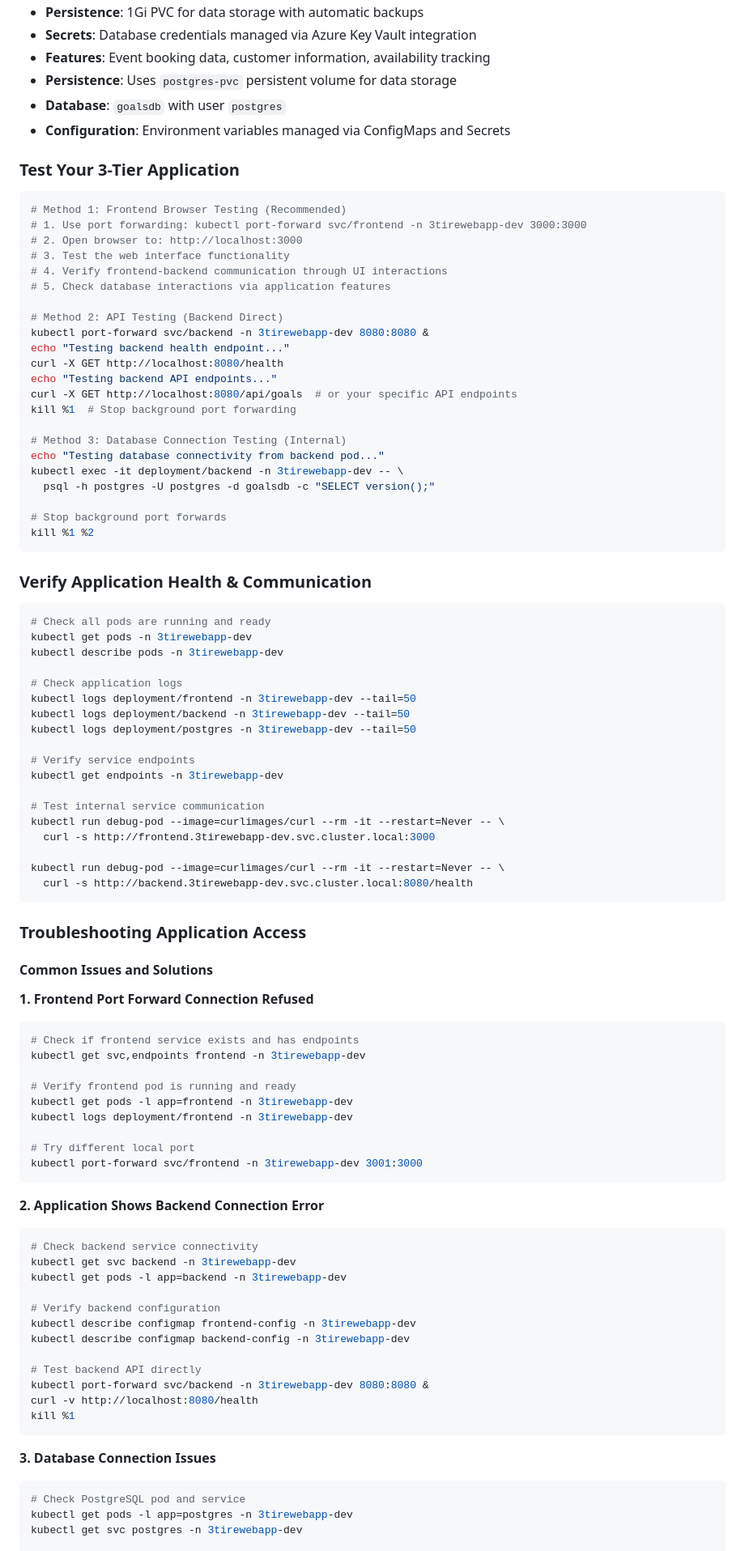
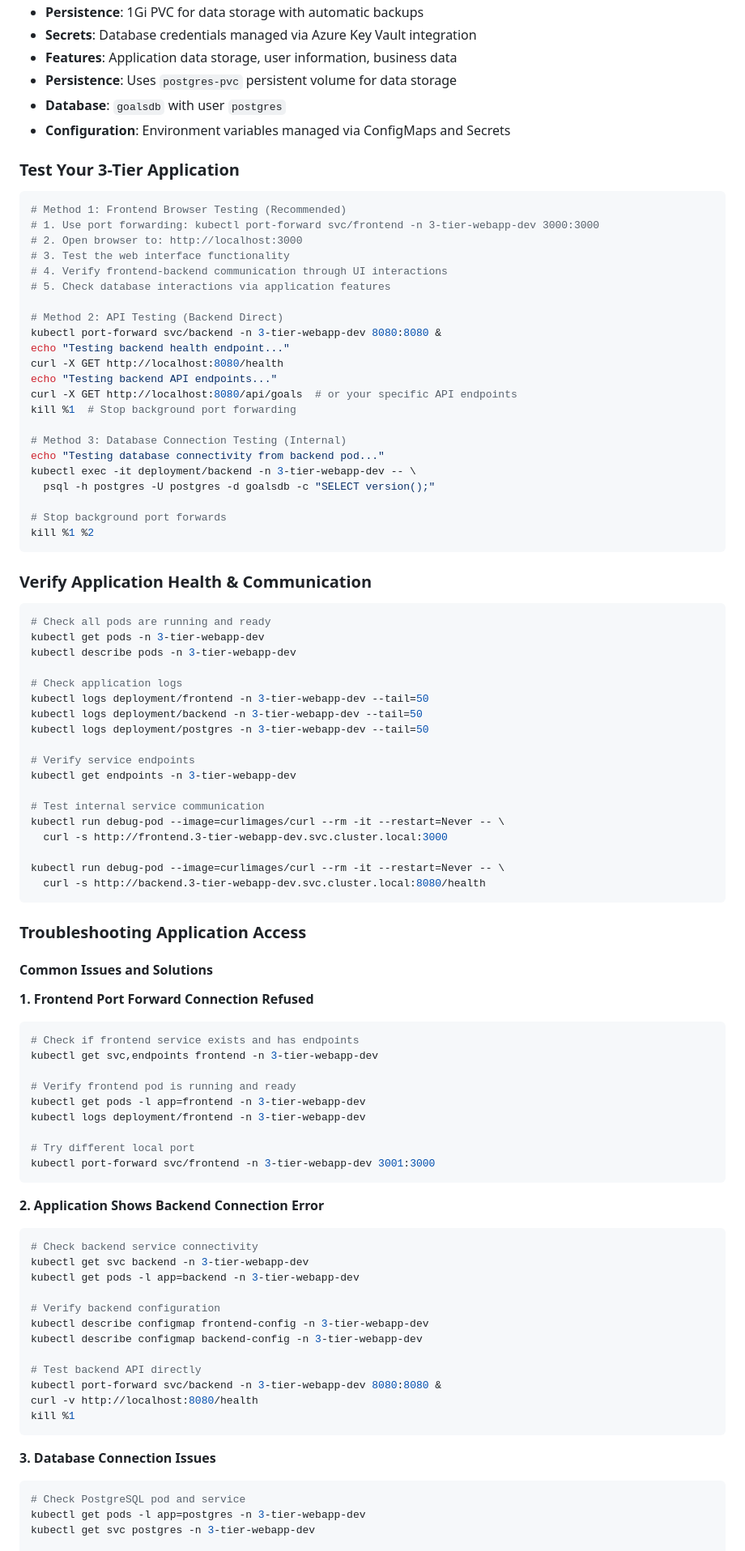
Before and after one commit to cloudenochcsis/Application-Code-for-EKS, a Markdown page: Infra/README.md, the part around the change printed below. Shown: that part at 81% size. Rendered like a GitHub page.

````diff
--- a/Infra/README.md
+++ b/Infra/README.md
@@ -1067,6 +1067,6 @@ Your deployed application consists of:
 - **Persistence**: 1Gi PVC for data storage with automatic backups
 - **Secrets**: Database credentials managed via Azure Key Vault integration
-- **Features**: Event booking data, customer information, availability tracking
+- **Features**: Application data storage, user information, business data
 - **Persistence**: Uses `postgres-pvc` persistent volume for data storage
 - **Database**: `goalsdb` with user `postgres`
 - **Configuration**: Environment variables managed via ConfigMaps and Secrets
@@ -1075,14 +1075,14 @@ Your deployed application consists of:
 
 ```bash
 # Method 1: Frontend Browser Testing (Recommended)
-# 1. Use port forwarding: kubectl port-forward svc/frontend -n 3tirewebapp-dev 3000:3000
+# 1. Use port forwarding: kubectl port-forward svc/frontend -n 3-tier-webapp-dev 3000:3000
 # 2. Open browser to: http://localhost:3000
 # 3. Test the web interface functionality
 # 4. Verify frontend-backend communication through UI interactions
 # 5. Check database interactions via application features
 
 # Method 2: API Testing (Backend Direct)
-kubectl port-forward svc/backend -n 3tirewebapp-dev 8080:8080 &
+kubectl port-forward svc/backend -n 3-tier-webapp-dev 8080:8080 &
 echo "Testing backend health endpoint..."
 curl -X GET http://localhost:8080/health
 echo "Testing backend API endpoints..."
@@ -1091,7 +1091,7 @@ kill %1  # Stop background port forwarding
 
 # Method 3: Database Connection Testing (Internal)
 echo "Testing database connectivity from backend pod..."
-kubectl exec -it deployment/backend -n 3tirewebapp-dev -- \
+kubectl exec -it deployment/backend -n 3-tier-webapp-dev -- \
   psql -h postgres -U postgres -d goalsdb -c "SELECT version();"
 
 # Stop background port forwards
@@ -1103,23 +1103,23 @@ kill %1 %2
 
 ```bash
 # Check all pods are running and ready
-kubectl get pods -n 3tirewebapp-dev
-kubectl describe pods -n 3tirewebapp-dev
+kubectl get pods -n 3-tier-webapp-dev
+kubectl describe pods -n 3-tier-webapp-dev
 
 # Check application logs
-kubectl logs deployment/frontend -n 3tirewebapp-dev --tail=50
-kubectl logs deployment/backend -n 3tirewebapp-dev --tail=50
-kubectl logs deployment/postgres -n 3tirewebapp-dev --tail=50
+kubectl logs deployment/frontend -n 3-tier-webapp-dev --tail=50
+kubectl logs deployment/backend -n 3-tier-webapp-dev --tail=50
+kubectl logs deployment/postgres -n 3-tier-webapp-dev --tail=50
 
 # Verify service endpoints
-kubectl get endpoints -n 3tirewebapp-dev
+kubectl get endpoints -n 3-tier-webapp-dev
 
 # Test internal service communication
 kubectl run debug-pod --image=curlimages/curl --rm -it --restart=Never -- \
-  curl -s http://frontend.3tirewebapp-dev.svc.cluster.local:3000
+  curl -s http://frontend.3-tier-webapp-dev.svc.cluster.local:3000
 
 kubectl run debug-pod --image=curlimages/curl --rm -it --restart=Never -- \
-  curl -s http://backend.3tirewebapp-dev.svc.cluster.local:8080/health
+  curl -s http://backend.3-tier-webapp-dev.svc.cluster.local:8080/health
 ```
 
 ### Troubleshooting Application Access
@@ -1129,28 +1129,28 @@ kubectl run debug-pod --image=curlimages/curl --rm -it --restart=Never -- \
 **1. Frontend Port Forward Connection Refused**
 ```bash
 # Check if frontend service exists and has endpoints
-kubectl get svc,endpoints frontend -n 3tirewebapp-dev
+kubectl get svc,endpoints frontend -n 3-tier-webapp-dev
 
 # Verify frontend pod is running and ready
-kubectl get pods -l app=frontend -n 3tirewebapp-dev
-kubectl logs deployment/frontend -n 3tirewebapp-dev
+kubectl get pods -l app=frontend -n 3-tier-webapp-dev
+kubectl logs deployment/frontend -n 3-tier-webapp-dev
 
 # Try different local port
-kubectl port-forward svc/frontend -n 3tirewebapp-dev 3001:3000
+kubectl port-forward svc/frontend -n 3-tier-webapp-dev 3001:3000
 ```
 
 **2. Application Shows Backend Connection Error**
 ```bash
 # Check backend service connectivity
-kubectl get svc backend -n 3tirewebapp-dev
-kubectl get pods -l app=backend -n 3tirewebapp-dev
+kubectl get svc backend -n 3-tier-webapp-dev
+kubectl get pods -l app=backend -n 3-tier-webapp-dev
 
 # Verify backend configuration
-kubectl describe configmap frontend-config -n 3tirewebapp-dev
-kubectl describe configmap backend-config -n 3tirewebapp-dev
+kubectl describe configmap frontend-config -n 3-tier-webapp-dev
+kubectl describe configmap backend-config -n 3-tier-webapp-dev
 
 # Test backend API directly
-kubectl port-forward svc/backend -n 3tirewebapp-dev 8080:8080 &
+kubectl port-forward svc/backend -n 3-tier-webapp-dev 8080:8080 &
 curl -v http://localhost:8080/health
 kill %1
 ```
@@ -1158,7 +1158,7 @@ kill %1
 **3. Database Connection Issues**
 ```bash
 # Check PostgreSQL pod and service
-kubectl get pods -l app=postgres -n 3tirewebapp-dev
-kubectl get svc postgres -n 3tirewebapp-dev
+kubectl get pods -l app=postgres -n 3-tier-webapp-dev
+kubectl get svc postgres -n 3-tier-webapp-dev
 
 # Check database credentials and configuration
````
Also changed, not shown: other parts of Infra/README.md (+60 -60 lines).
